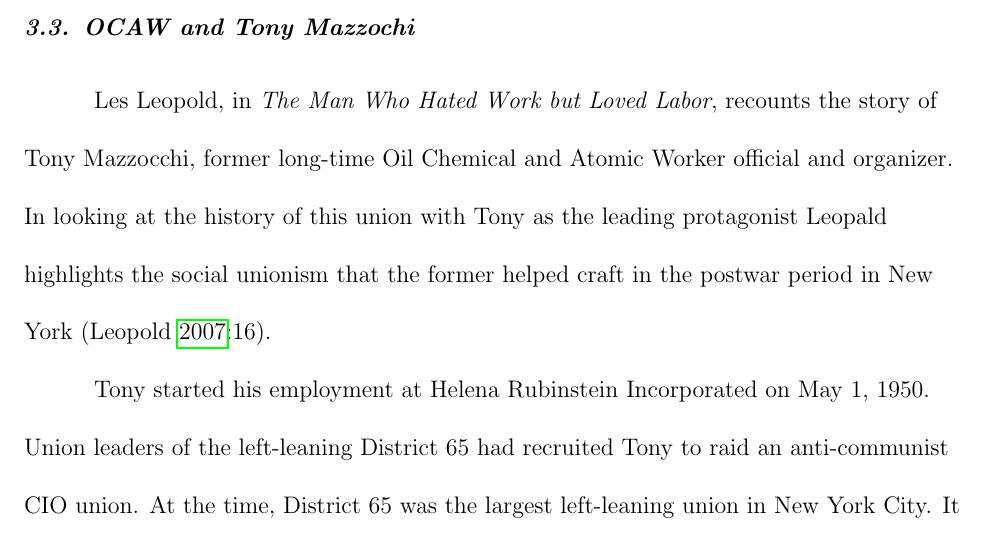
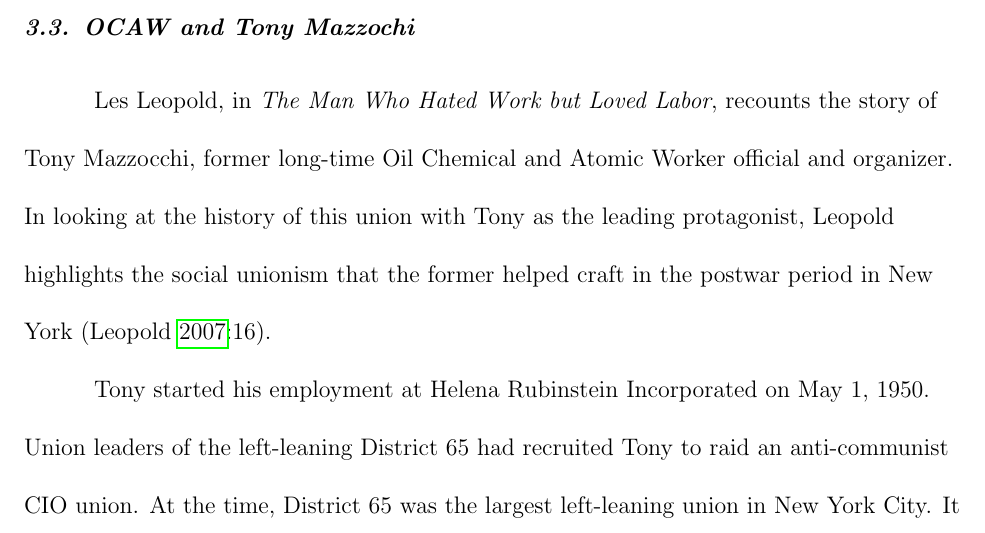
Before and after one commit to matthewacarson/soc_thesis_latex, a LaTeX thesis (soc_honors_thesis.tex): part of page 26 of 36, cut so that both start at the same text. Compiled offline with pdfLaTeX.

Commit message:
Auto commit

```diff
--- a/soc_honors_thesis.tex
+++ b/soc_honors_thesis.tex
@@ -292,7 +292,7 @@ Unlike the Building Trades, the USW is currently a supporter of the Labor for Si
 
 \subsection{OCAW and Tony Mazzochi} \
 
-Les Leopold, in \textit{The Man Who Hated Work but Loved Labor}, recounts the story of Tony Mazzocchi, former long-time Oil Chemical and Atomic Worker official and organizer. In looking at the history of this union with Tony as the leading protagonist Leopald highlights the social unionism that the former helped craft in the postwar period in New York (\cite[16]{leopoldManWhoHated2007}).
+Les Leopold, in \textit{The Man Who Hated Work but Loved Labor}, recounts the story of Tony Mazzocchi, former long-time Oil Chemical and Atomic Worker official and organizer. In looking at the history of this union with Tony as the leading protagonist, Leopold highlights the social unionism that the former helped craft in the postwar period in New York (\cite[16]{leopoldManWhoHated2007}).
 
 Tony started his employment at Helena Rubinstein Incorporated on May 1, 1950. Union leaders of the left-leaning District 65 had recruited Tony to raid an anti-communist CIO union. At the time, District 65 was the largest left-leaning union in New York City. It had disaffiliated with the Retail, Wholesale, and Department Store Union (RWDSU) in August 1948 after the national union had ordered the District to comply with the Taft-Hartley Act (\cite{leopoldManWhoHated2007}), an act passed in 1947 that substantially gutted the Wagner Act and imposed onerous burdens and restrictions on labor unions, severely curtailing their power, so much so that it was commonly denounced by labor as the "Slave Labor Bill" (Figure \ref{fig:slave_labor_bill}). The District 65 leaders were Communist Party members or sympathizers and wanted Tony to obtain employment at a unionized New York City cosmetics plant, Helena Rubinstein Incorporated, as a "colonizer." His role would be to organize a progressive cadre within the rank-and-file of the Gas, Coke, and Chemical Workers local union, which was present at the plant (\cite[71]{leopoldManWhoHated2007}). They wanted him to work his way up through the leadership ranks and bring the local into the left-leaning District 65. Tony got hired on in May 1950; and through this effort Mazzocchi got his start as a union organizer.
 
```
